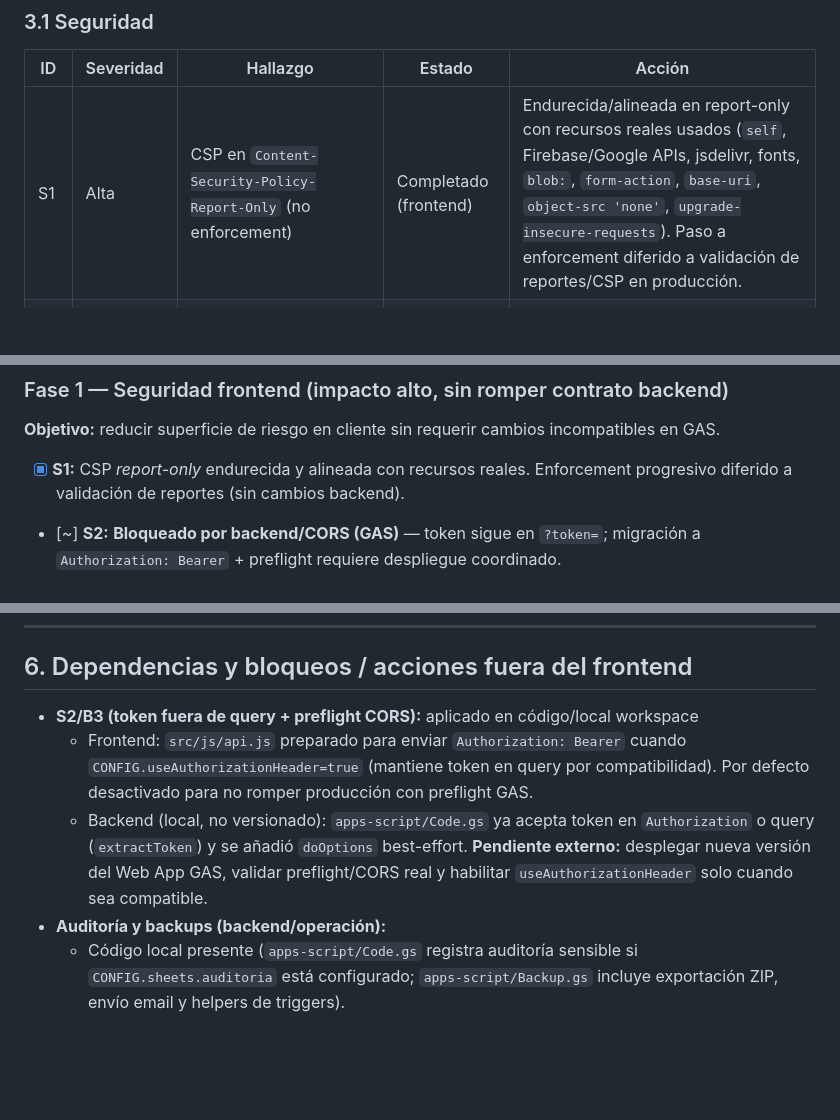
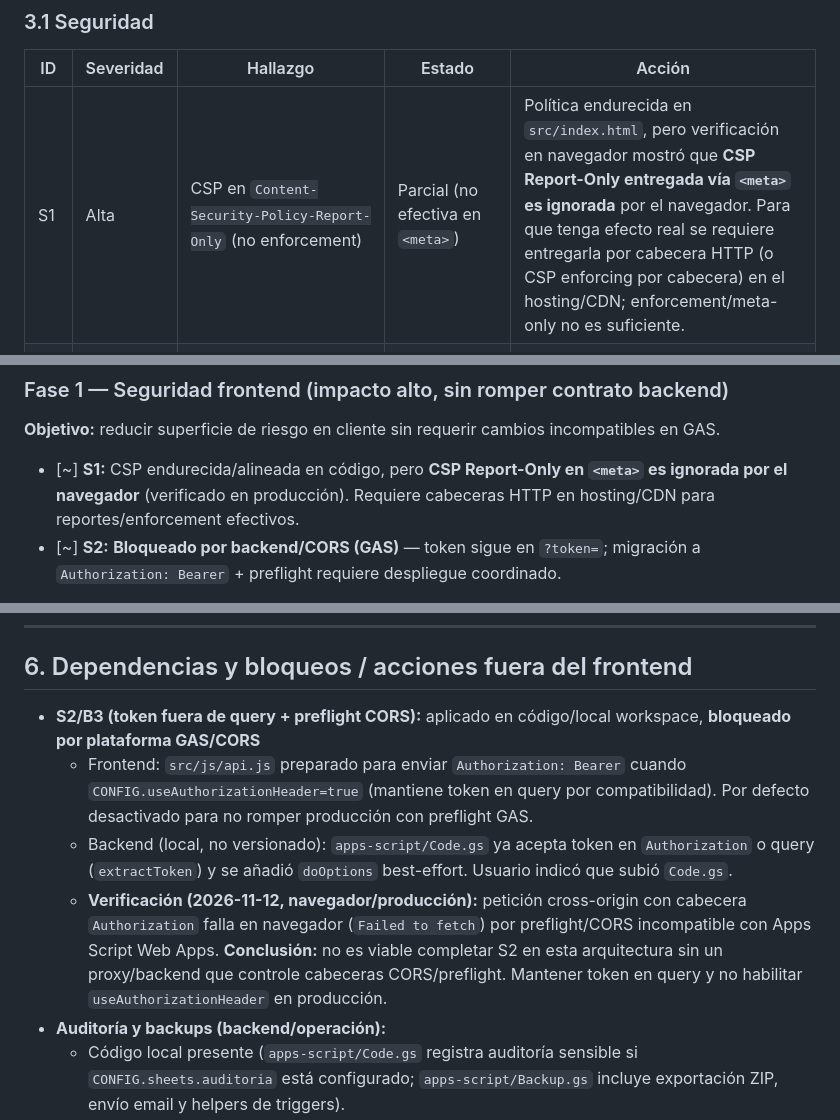
Before and after one commit to gn-admin/admin-dashboard, a Markdown page: PLAN_ANALISIS_Y_EJECUCION.md, 3 parts joined by grey strips. Drawn GitHub-style; blank space fills up the shorter version.

Commit message:
Actualizar plan con verificacion S2/CSP y bloqueos reales

```diff
--- a/PLAN_ANALISIS_Y_EJECUCION.md
+++ b/PLAN_ANALISIS_Y_EJECUCION.md
@@ -43,7 +43,7 @@ Análisis exhaustivo realizado sobre producción desplegada y código fuente (`s
 
 | ID | Severidad | Hallazgo | Estado | Acción |
 |---|---|---|---|---|
-| S1 | Alta | CSP en `Content-Security-Policy-Report-Only` (no enforcement) | Completado (frontend) | Endurecida/alineada en report-only con recursos reales usados (`self`, Firebase/Google APIs, jsdelivr, fonts, `blob:`, `form-action`, `base-uri`, `object-src 'none'`, `upgrade-insecure-requests`). Paso a enforcement diferido a validación de reportes/CSP en producción. |
+| S1 | Alta | CSP en `Content-Security-Policy-Report-Only` (no enforcement) | Parcial (no efectiva en `<meta>`) | Política endurecida en `src/index.html`, pero verificación en navegador mostró que **CSP Report-Only entregada vía `<meta>` es ignorada** por el navegador. Para que tenga efecto real se requiere entregarla por cabecera HTTP (o CSP enforcing por cabecera) en el hosting/CDN; enforcement/meta-only no es suficiente. |
 | S2 | Alta | Token API en query string `?token=` (GET/POST) | Bloqueado por backend | Migrar a `Authorization: Bearer` + preflight CORS cuando GAS lo soporte (B3). No abordable en frontend sin romper contrato. |
 | S3 | Media | Datos sensibles/PII cacheados en `localStorage` (`gn_cache_*`) | Completado (frontend) | Caché API con TTL (7 días) y envoltorio versionado compatible con formato legacy; limpieza de `gn_cache_*`/datos de usuario en logout y cambio de usuario mantenida. Segmentación adicional por rol/módulo queda como mejora opcional. |
 | S4 | Media | Carreras auth/perfil en transiciones rápidas → UI/estado transitorio inconsistente | Completado (frontend) | Guards para no fetch sin sesión en loaders, control por token de página/render y gating de cargas del dashboard por permisos/módulo; fallback de rol `consulta` mantiene seguridad mientras se resuelve perfil. Cancelación HTTP nativa no implementada (sin abort centralizado), pero respuestas obsoletas se descartan por contexto/token en flujos clave. |
@@ -90,7 +90,7 @@ Análisis exhaustivo realizado sobre producción desplegada y código fuente (`s
 
 ### Fase 1 — Seguridad frontend (impacto alto, sin romper contrato backend)
 **Objetivo:** reducir superficie de riesgo en cliente sin requerir cambios incompatibles en GAS.
-- [x] **S1:** CSP *report-only* endurecida y alineada con recursos reales. Enforcement progresivo diferido a validación de reportes (sin cambios backend).
+- [~] **S1:** CSP endurecida/alineada en código, pero **CSP Report-Only en `<meta>` es ignorada por el navegador** (verificado en producción). Requiere cabeceras HTTP en hosting/CDN para reportes/enforcement efectivos.
 - [~] **S2:** **Bloqueado por backend/CORS (GAS)** — token sigue en `?token=`; migración a `Authorization: Bearer` + preflight requiere despliegue coordinado.
 - [x] **S3:** Caché API con TTL (7 días), migración compatible de formato legacy y limpieza en logout/cambio de usuario.
 - [x] **S4/S6:** Guards sin sesión, gating por permisos/módulo en dashboard y renders/cargas defensivas, y descarte por contexto/token para evitar aplicar estados obsoletos en navegación rápida.
@@ -164,9 +164,10 @@ Análisis exhaustivo realizado sobre producción desplegada y código fuente (`s
 ---
 
 ## 6. Dependencias y bloqueos / acciones fuera del frontend
-- **S2/B3 (token fuera de query + preflight CORS):** aplicado en código/local workspace
+- **S2/B3 (token fuera de query + preflight CORS):** aplicado en código/local workspace, **bloqueado por plataforma GAS/CORS**
   - Frontend: `src/js/api.js` preparado para enviar `Authorization: Bearer` cuando `CONFIG.useAuthorizationHeader=true` (mantiene token en query por compatibilidad). Por defecto desactivado para no romper producción con preflight GAS.
-  - Backend (local, no versionado): `apps-script/Code.gs` ya acepta token en `Authorization` o query (`extractToken`) y se añadió `doOptions` best-effort. **Pendiente externo:** desplegar nueva versión del Web App GAS, validar preflight/CORS real y habilitar `useAuthorizationHeader` solo cuando sea compatible.
+  - Backend (local, no versionado): `apps-script/Code.gs` ya acepta token en `Authorization` o query (`extractToken`) y se añadió `doOptions` best-effort. Usuario indicó que subió `Code.gs`.
+  - **Verificación (2026-11-12, navegador/producción):** petición cross-origin con cabecera `Authorization` falla en navegador (`Failed to fetch`) por preflight/CORS incompatible con Apps Script Web Apps. **Conclusión:** no es viable completar S2 en esta arquitectura sin un proxy/backend que controle cabeceras CORS/preflight. Mantener token en query y no habilitar `useAuthorizationHeader` en producción.
 - **Auditoría y backups (backend/operación):**
   - Código local presente (`apps-script/Code.gs` registra auditoría sensible si `CONFIG.sheets.auditoria` está configurado; `apps-script/Backup.gs` incluye exportación ZIP, envío email y helpers de triggers).
   - **Pendiente externo:** configurar IDs reales de hojas de auditoría/historial, `BACKUP_EMAIL`/`BACKUP_DRIVE_FOLDER_ID`, permisos de Drive/Spreadsheet y crear/activar triggers en entorno GAS (`crearTriggerBackupDiario/Semanal/CadaXDias`).
```
Also changed, not shown: other parts of PLAN_ANALISIS_Y_EJECUCION.md (+1 -0 lines).
